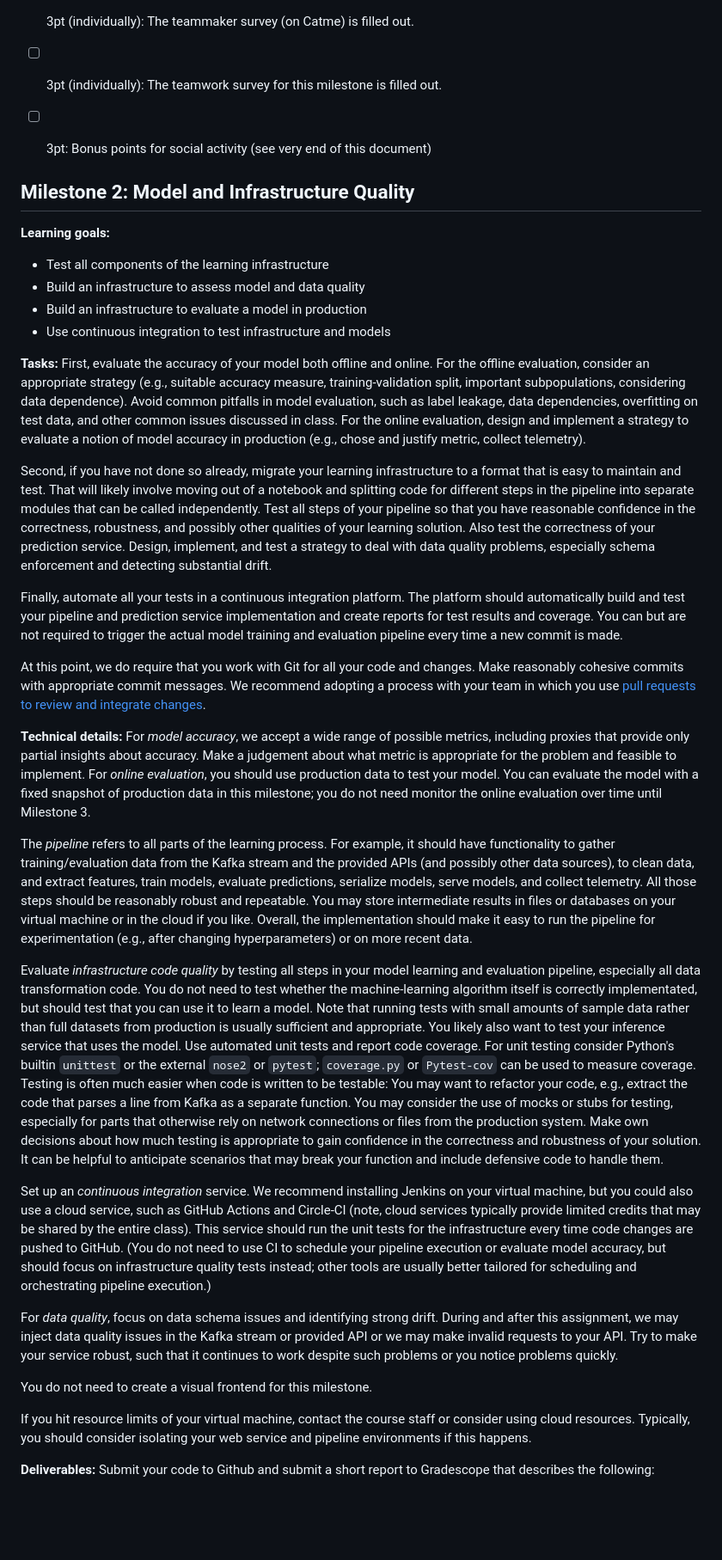
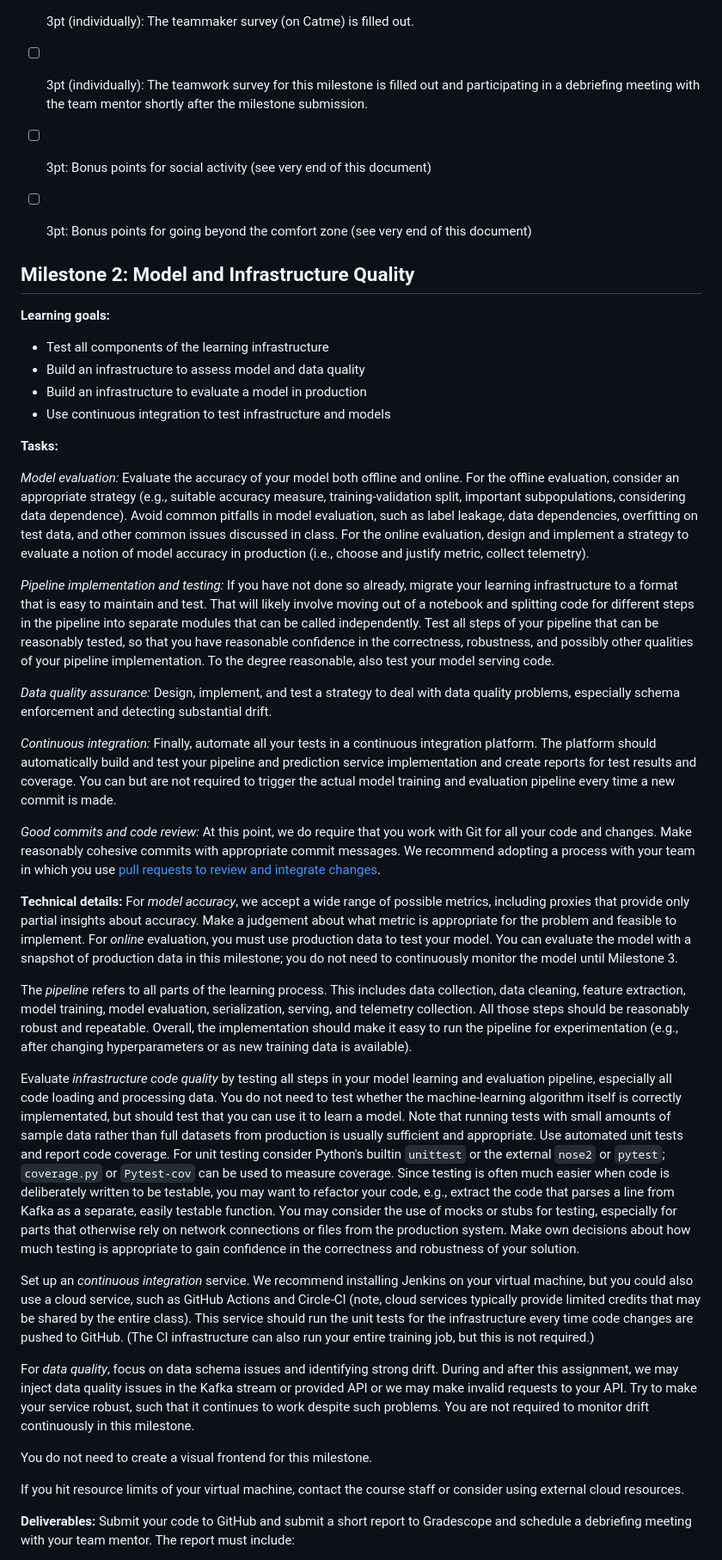
Before and after one commit to mlip-cmu/f2025, a Markdown page: assignments/project.md, the part around one of its changes. Shown at 86% size. GitHub-like rendering; blank space fills up the shorter version.

```diff
--- a/assignments/project.md
+++ b/assignments/project.md
@@ -93,8 +98,9 @@ This milestone is worth 100 points:
 * [ ] 10pt: The prediction services successfully answers at least 2000 recommendation requests in the 24 hours before or after submission. To be successful, the answer must be well-formed and arrive within the time limit. (We use the status message in the movielog for grading, considering status 200 as "successfully answered").
 * [ ] 10pt: The prediction service answers at least 10% of all recommendation requests in the 24 hours before or after submission with *personalized* recommendations (i.e., `200` status, not the same recommendation for every user).
 * [ ] 3pt (individually): The teammaker survey (on Catme) is filled out.
-* [ ] 3pt (individually): The teamwork survey for this milestone is filled out.
+* [ ] 3pt (individually): The teamwork survey for this milestone is filled out and participating in a debriefing meeting with the team mentor shortly after the milestone submission.
 * [ ] 3pt: Bonus points for social activity (see very end of this document)
+* [ ] 3pt: Bonus points for going beyond the comfort zone (see very end of this document)
 
 
 
@@ -107,27 +113,31 @@ This milestone is worth 100 points:
 * Build an infrastructure to evaluate a model in production
 * Use continuous integration to test infrastructure and models
 
-**Tasks:** First, evaluate the accuracy of your model both offline and online. For the offline evaluation, consider an appropriate strategy (e.g., suitable accuracy measure, training-validation split, important subpopulations, considering data dependence). Avoid common pitfalls in model evaluation, such as label leakage, data dependencies, overfitting on test data, and other common issues discussed in class. For the online evaluation, design and implement a strategy to evaluate a notion of model accuracy in production (e.g., chose and justify metric, collect telemetry).
+**Tasks:**
 
-Second, if you have not done so already, migrate your learning infrastructure to a format that is easy to maintain and test. That will likely involve moving out of a notebook and splitting code for different steps in the pipeline into separate modules that can be called independently. Test all steps of your pipeline so that you have reasonable confidence in the correctness, robustness, and possibly other qualities of your learning solution. Also test the correctness of your prediction service. Design, implement, and test a strategy to deal with data quality problems, especially schema enforcement and detecting substantial drift.
+*Model evaluation:* Evaluate the accuracy of your model both offline and online. For the offline evaluation, consider an appropriate strategy (e.g., suitable accuracy measure, training-validation split, important subpopulations, considering data dependence). Avoid common pitfalls in model evaluation, such as label leakage, data dependencies, overfitting on test data, and other common issues discussed in class. For the online evaluation, design and implement a strategy to evaluate a notion of model accuracy in production (i.e., choose and justify metric, collect telemetry).
 
-Finally, automate all your tests in a continuous integration platform. The platform should automatically build and test your pipeline and prediction service implementation and create reports for test results and coverage. You can but are not required to trigger the actual model training and evaluation pipeline every time a new commit is made.
+*Pipeline implementation and testing:* If you have not done so already, migrate your learning infrastructure to a format that is easy to maintain and test. That will likely involve moving out of a notebook and splitting code for different steps in the pipeline into separate modules that can be called independently. Test all steps of your pipeline that can be reasonably tested, so that you have reasonable confidence in the correctness, robustness, and possibly other qualities of your pipeline implementation. To the degree reasonable, also test your model serving code.
 
-At this point, we do require that you work with Git for all your code and changes. Make reasonably cohesive commits with appropriate commit messages. We recommend adopting a process with your team in which you use [pull requests to review and integrate changes](https://docs.github.com/en/pull-requests/collaborating-with-pull-requests).
+*Data quality assurance:* Design, implement, and test a strategy to deal with data quality problems, especially schema enforcement and detecting substantial drift.
 
-**Technical details:** For *model accuracy*, we accept a wide range of possible metrics, including proxies that provide only partial insights about accuracy. Make a judgement about what metric is appropriate for the problem and feasible to implement. For *online evaluation*, you should use production data to test your model. You can evaluate the model with a fixed snapshot of production data in this milestone; you do not need monitor the online evaluation over time until Milestone 3.
+*Continuous integration:* Finally, automate all your tests in a continuous integration platform. The platform should automatically build and test your pipeline and prediction service implementation and create reports for test results and coverage. You can but are not required to trigger the actual model training and evaluation pipeline every time a new commit is made.
 
-The *pipeline* refers to all parts of the learning process. For example, it should have functionality to gather training/evaluation data from the Kafka stream and the provided APIs (and possibly other data sources), to clean data, and extract features, train models, evaluate predictions, serialize models, serve models, and collect telemetry. All those steps should be reasonably robust and repeatable. You may store intermediate results in files or databases on your virtual machine or in the cloud if you like. Overall, the implementation should make it easy to run the pipeline for experimentation (e.g., after changing hyperparameters) or on more recent data.
+*Good commits and code review:* At this point, we do require that you work with Git for all your code and changes. Make reasonably cohesive commits with appropriate commit messages. We recommend adopting a process with your team in which you use [pull requests to review and integrate changes](https://docs.github.com/en/pull-requests/collaborating-with-pull-requests).
 
-Evaluate *infrastructure code quality* by testing all steps in your model learning and evaluation pipeline, especially all data transformation code. You do not need to test whether the machine-learning algorithm itself is correctly implementated, but should test that you can use it to learn a model. Note that running tests with small amounts of sample data rather than full datasets from production is usually sufficient and appropriate. You likely also want to test your inference service that uses the model. Use automated unit tests and report code coverage. For unit testing consider Python's builtin `unittest` or the external `nose2` or `pytest`; `coverage.py` or `Pytest-cov` can be used to measure coverage. Testing is often much easier when code is written to be testable: You may want to refactor your code, e.g., extract the code that parses a line from Kafka as a separate function. You may consider the use of mocks or stubs for testing, especially for parts that otherwise rely on network connections or files from the production system. Make own decisions about how much testing is appropriate to gain confidence in the correctness and robustness of your solution. It can be helpful to anticipate scenarios that may break your function and include defensive code to handle them.
+**Technical details:** For *model accuracy*, we accept a wide range of possible metrics, including proxies that provide only partial insights about accuracy. Make a judgement about what metric is appropriate for the problem and feasible to implement. For *online* evaluation, you must use production data to test your model. You can evaluate the model with a snapshot of production data in this milestone; you do not need to continuously monitor the model until Milestone 3.
 
-Set up an *continuous integration* service. We recommend installing Jenkins on your virtual machine, but you could also use a cloud service, such as GitHub Actions and Circle-CI (note, cloud services typically provide limited credits that may be shared by the entire class). This service should run the unit tests for the infrastructure every time code changes are pushed to GitHub. (You do not need to use CI to schedule your pipeline execution or evaluate model accuracy, but should focus on infrastructure quality tests instead; other tools are usually better tailored for scheduling and orchestrating pipeline execution.)
+The *pipeline* refers to all parts of the learning process. This includes data collection, data cleaning, feature extraction, model training, model evaluation, serialization, serving, and telemetry collection. All those steps should be reasonably robust and repeatable. Overall, the implementation should make it easy to run the pipeline for experimentation (e.g., after changing hyperparameters or as new training data is available).
 
-For *data quality*, focus on data schema issues and identifying strong drift. During and after this assignment, we may inject data quality issues in the Kafka stream or provided API or we may make invalid requests to your API. Try to make your service robust, such that it continues to work despite such problems or you notice problems quickly.
+Evaluate *infrastructure code quality* by testing all steps in your model learning and evaluation pipeline, especially all code loading and processing data. You do not need to test whether the machine-learning algorithm itself is correctly implementated, but should test that you can use it to learn a model. Note that running tests with small amounts of sample data rather than full datasets from production is usually sufficient and appropriate. Use automated unit tests and report code coverage. For unit testing consider Python's builtin `unittest` or the external `nose2` or `pytest`; `coverage.py` or `Pytest-cov` can be used to measure coverage. Since testing is often much easier when code is deliberately written to be testable, you may want to refactor your code, e.g., extract the code that parses a line from Kafka as a separate, easily testable function. You may consider the use of mocks or stubs for testing, especially for parts that otherwise rely on network connections or files from the production system. Make own decisions about how much testing is appropriate to gain confidence in the correctness and robustness of your solution.
+
+Set up an *continuous integration* service. We recommend installing Jenkins on your virtual machine, but you could also use a cloud service, such as GitHub Actions and Circle-CI (note, cloud services typically provide limited credits that may be shared by the entire class). This service should run the unit tests for the infrastructure every time code changes are pushed to GitHub. (The CI infrastructure can also run your entire training job, but this is not required.)
+
+For *data quality*, focus on data schema issues and identifying strong drift. During and after this assignment, we may inject data quality issues in the Kafka stream or provided API or we may make invalid requests to your API. Try to make your service robust, such that it continues to work despite such problems. You are not required to monitor drift continuously in this milestone.
 
 You do not need to create a visual frontend for this milestone.
 
-If you hit resource limits of your virtual machine, contact the course staff or consider using cloud resources. Typically, you should consider isolating your web service and pipeline environments if this happens.
+If you hit resource limits of your virtual machine, contact the course staff or consider using external cloud resources.
 
-**Deliverables:** Submit your code to Github and submit a short report to Gradescope that describes the following:
+**Deliverables:** Submit your code to GitHub and submit a short report to Gradescope and schedule a debriefing meeting with your team mentor. The report must include:
 
```
Also changed, not shown: other parts of assignments/project.md (+77 -64 lines).
